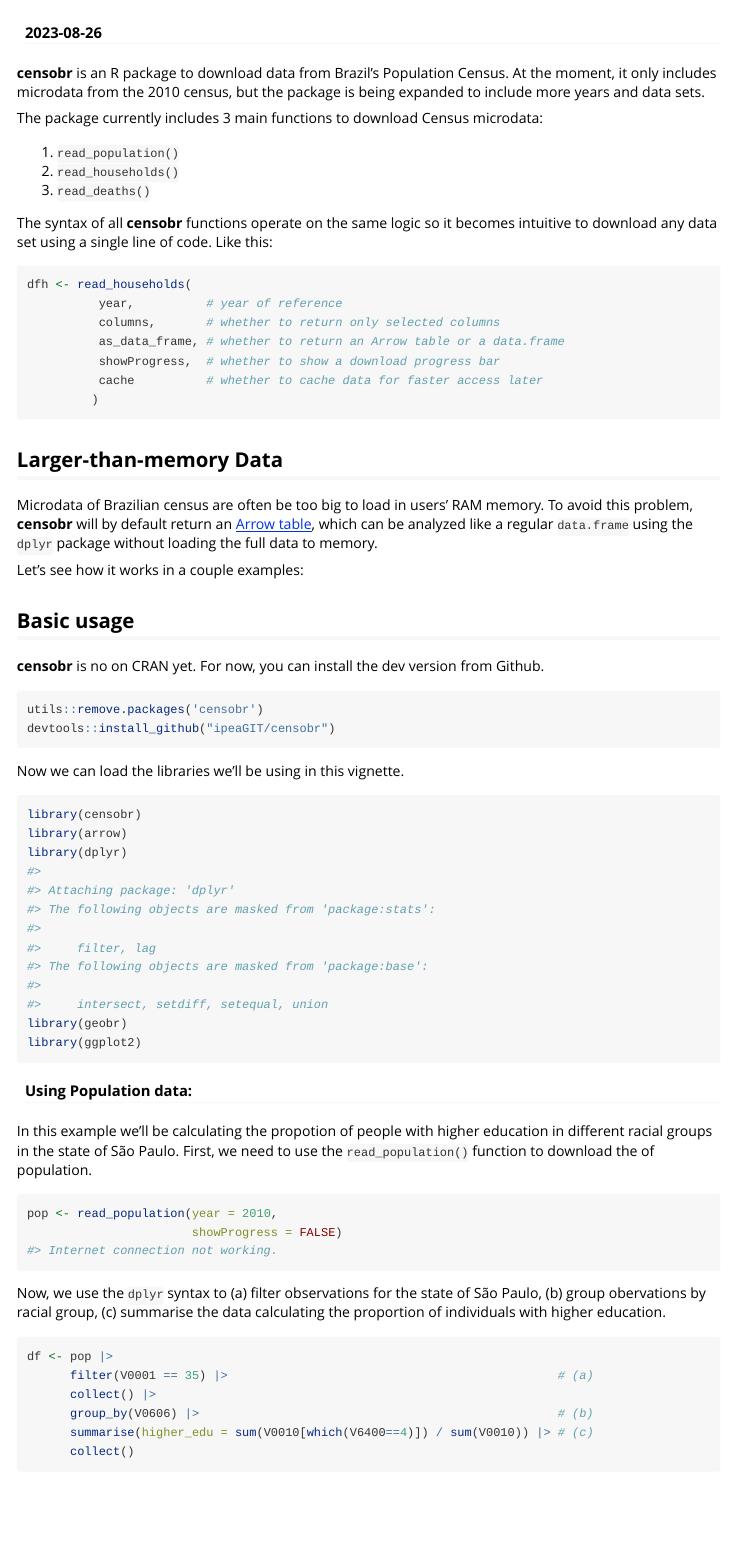
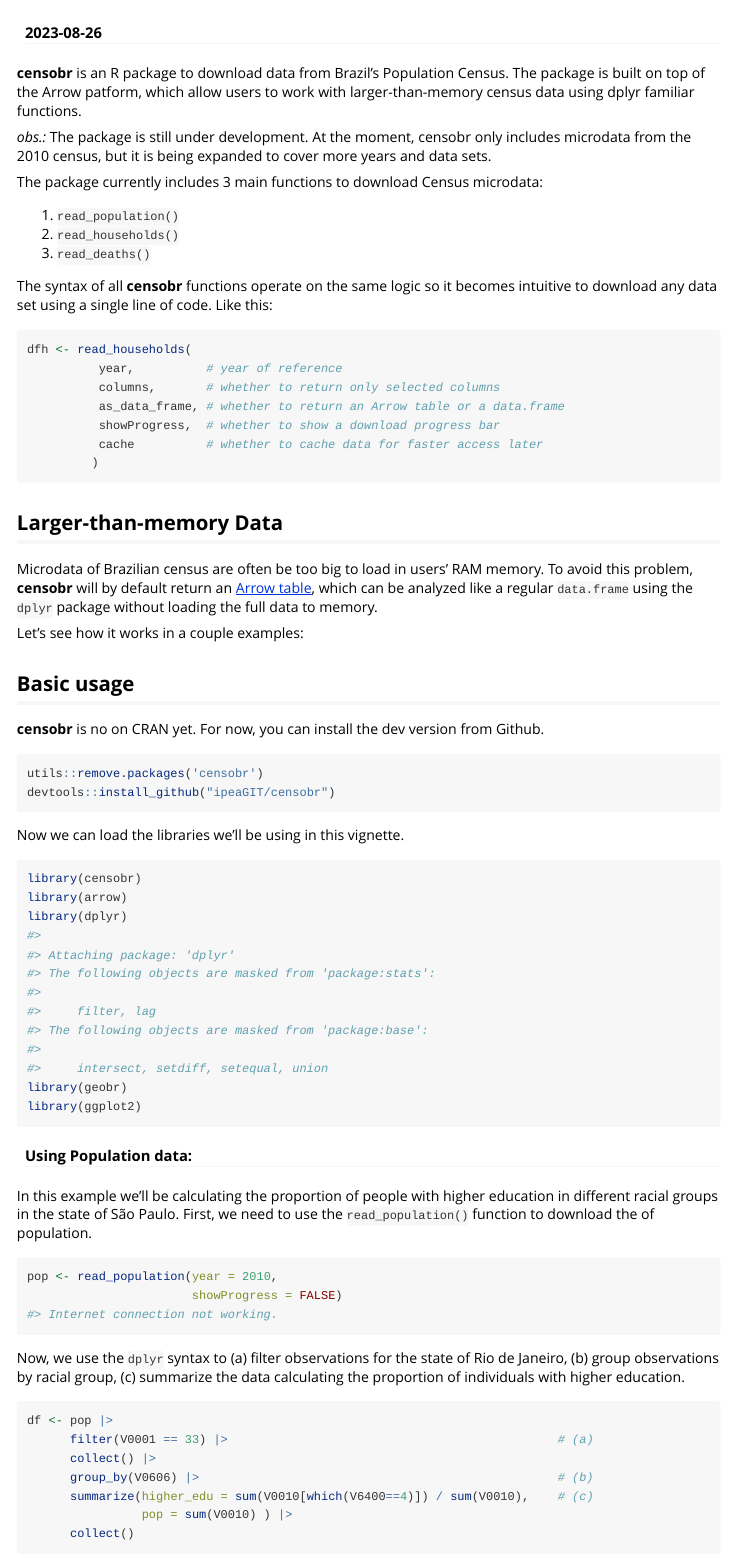
Before and after one commit to ipeaGIT/censobr, an R Markdown document (vignettes/intro_censobr.Rmd): the page in a window 1100 px wide, from its top. Rendered offline with R 4.5, knitr and Pandoc, with nearby package versions; some code elsewhere in the file could not run offline.

Commit message:
fix documentation

````diff
--- a/vignettes/intro_censobr.Rmd
+++ b/vignettes/intro_censobr.Rmd
@@ -18,7 +18,10 @@
 )
 ```
 
-**censobr** is an R package to download data from Brazil's Population Census. At the moment, it only includes microdata from the 2010 census, but the package is being expanded to include more years and data sets.
+**censobr** is an R package to download data from Brazil's Population Census. The package is built on top of the Arrow patform, which allow users to work with larger-than-memory census data using dplyr familiar functions.
+
+*obs.:* The package is still under development. At the moment, censobr only includes microdata from the 2010 census, but it is being expanded to cover more years and data sets.
+
 
 The package currently includes 3 main functions to download Census microdata:
 
@@ -67,7 +70,7 @@
 
 #### Using Population data:
 
-In this example we'll be calculating the propotion of people with higher education in different racial groups in the state of São Paulo. First, we need to use the `read_population()` function to download the of population.
+In this example we'll be calculating the proportion of people with higher education in different racial groups in the state of São Paulo. First, we need to use the `read_population()` function to download the of population.
 
 ```{r, eval = TRUE, warning = FALSE}
 pop <- read_population(year = 2010,
@@ -75,14 +78,15 @@
 
 ```
 
-Now, we use the `dplyr` syntax to (a) filter observations for the state of São Paulo, (b) group obervations by racial group, (c) summarise the data calculating the proportion of individuals with higher education.
+Now, we use the `dplyr` syntax to (a) filter observations for the state of Rio de Janeiro, (b) group observations by racial group, (c) summarize the data calculating the proportion of individuals with higher education.
 
 ```{r, eval = TRUE, warning = FALSE}
 df <- pop |>
-      filter(V0001 == 35) |>                                              # (a)
+      filter(V0001 == 33) |>                                              # (a)
       collect() |>
       group_by(V0606) |>                                                  # (b)
-      summarise(higher_edu = sum(V0010[which(V6400==4)]) / sum(V0010)) |> # (c)
+      summarize(higher_edu = sum(V0010[which(V6400==4)]) / sum(V0010),    # (c)
+                pop = sum(V0010) ) |>
       collect()
 
 head(df)
````
Also changed, not shown: R/read_deaths.R (+2 -1 lines), R/read_households.R (+2 -1 lines), R/read_population.R (+2 -1 lines), README.md, vignettes/intro_censobr.Rmd (7 more changed lines), 8 other files.
